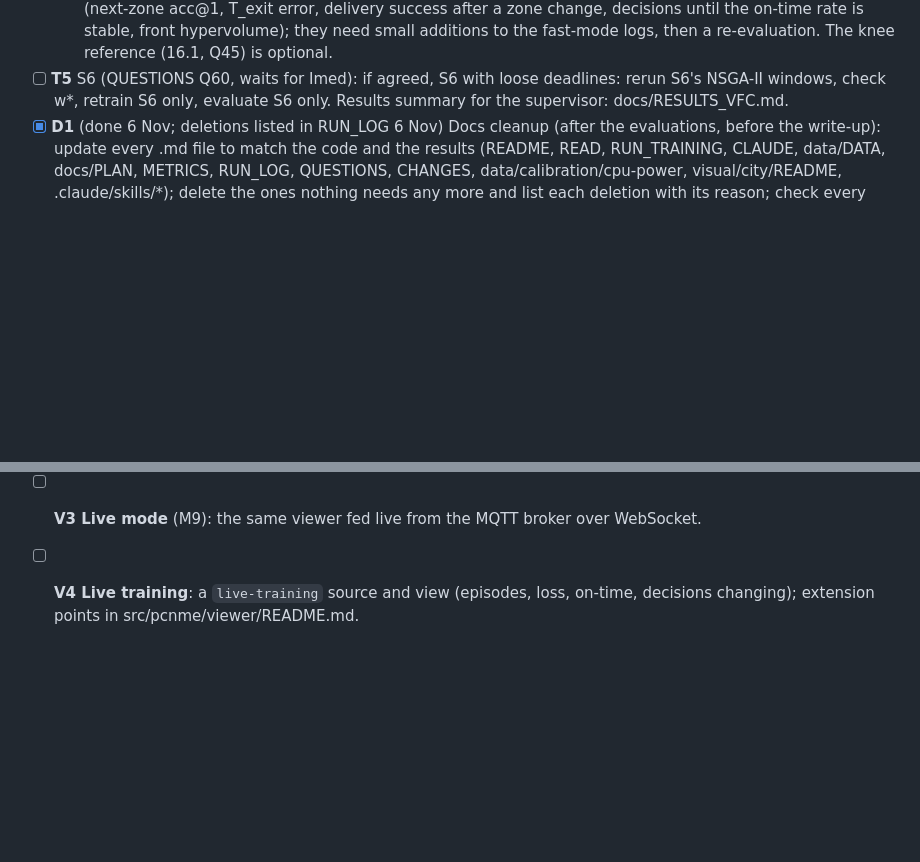
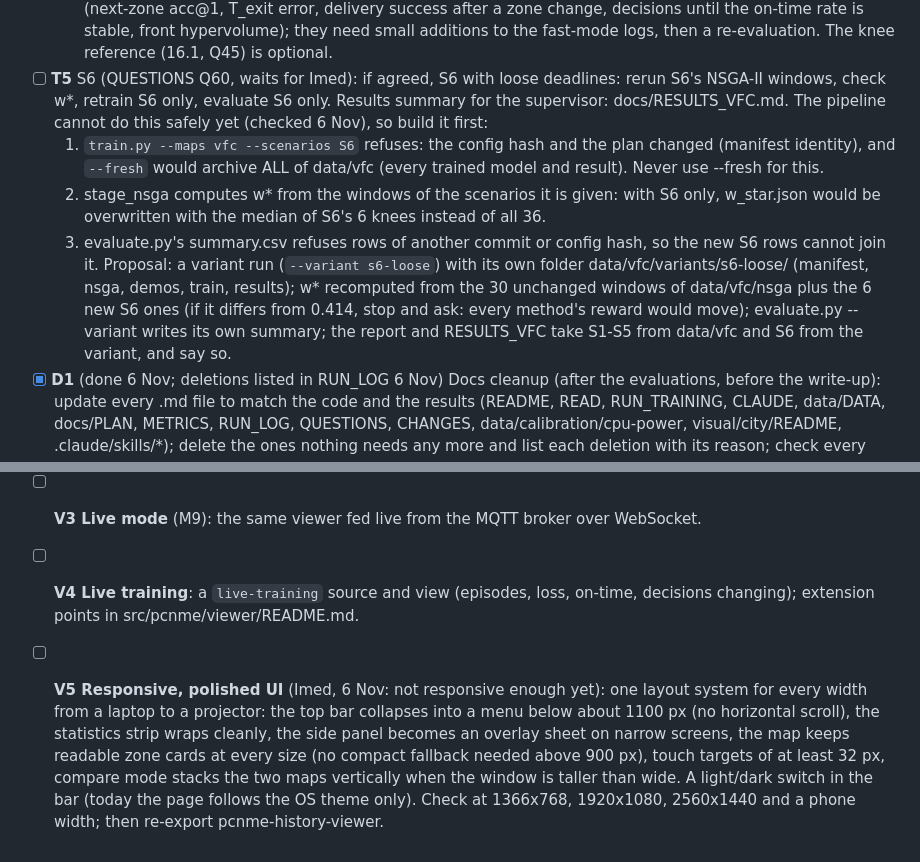
Before and after one commit to imadbenmadi/pcnme-src, a Markdown page: docs/PLAN.md, 2 parts joined by grey strips. GitHub-like rendering; blank space fills up the shorter version.

Commit message:
PLAN: V5 responsive UI; T5 (S6) needs a variant run first (train.py would refuse, --fresh would archive all of data/vfc, w* would be recomputed from S6 only)
Co-Authored-By: Claude Opus 5.5 <noreply@anthropic.com>

```diff
--- a/docs/PLAN.md
+++ b/docs/PLAN.md
@@ -187,6 +187,16 @@ Skeleton already in `docker/` (Dockerfile, compose with every container and netw
   delivery success after a zone change, decisions until the on-time rate is stable, front hypervolume); they need
   small additions to the fast-mode logs, then a re-evaluation. The knee reference (16.1, Q45) is optional.
 - [ ] **T5** S6 (QUESTIONS Q60, waits for Imed): if agreed, S6 with loose deadlines: rerun S6's NSGA-II windows, check w*, retrain S6 only, evaluate S6 only. Results summary for the supervisor: docs/RESULTS_VFC.md.
+  The pipeline cannot do this safely yet (checked 6 Nov), so build it first:
+  1. `train.py --maps vfc --scenarios S6` refuses: the config hash and the plan changed (manifest identity), and
+     `--fresh` would archive ALL of data/vfc (every trained model and result). Never use --fresh for this.
+  2. stage_nsga computes w* from the windows of the scenarios it is given: with S6 only, w_star.json would be
+     overwritten with the median of S6's 6 knees instead of all 36.
+  3. evaluate.py's summary.csv refuses rows of another commit or config hash, so the new S6 rows cannot join it.
+  Proposal: a variant run (`--variant s6-loose`) with its own folder data/vfc/variants/s6-loose/ (manifest, nsga,
+  demos, train, results); w* recomputed from the 30 unchanged windows of data/vfc/nsga plus the 6 new S6 ones
+  (if it differs from 0.414, stop and ask: every method's reward would move); evaluate.py --variant writes its own
+  summary; the report and RESULTS_VFC take S1-S5 from data/vfc and S6 from the variant, and say so.
 - [x] **D1** (done 6 Nov; deletions listed in RUN_LOG 6 Nov) Docs cleanup (after the evaluations, before the write-up): update every .md file to match the code
   and the results (README, READ, RUN_TRAINING, CLAUDE, data/DATA, docs/PLAN, METRICS, RUN_LOG, QUESTIONS, CHANGES,
   data/calibration/cpu-power, visual/city/README, .claude/skills/*); delete the ones nothing needs any more and list
@@ -219,3 +229,10 @@ Skeleton already in `docker/` (Dockerfile, compose with every container and netw
 - [ ] **V2 LuST map** (when LuST is added): the road map drawn from the SUMO net file.
 - [ ] **V3 Live mode** (M9): the same viewer fed live from the MQTT broker over WebSocket.
 - [ ] **V4 Live training**: a `live-training` source and view (episodes, loss, on-time, decisions changing); extension points in src/pcnme/viewer/README.md.
+- [ ] **V5 Responsive, polished UI** (Imed, 6 Nov: not responsive enough yet): one layout system for every width
+  from a laptop to a projector: the top bar collapses into a menu below about 1100 px (no horizontal scroll),
+  the statistics strip wraps cleanly, the side panel becomes an overlay sheet on narrow screens, the map keeps
+  readable zone cards at every size (no compact fallback needed above 900 px), touch targets of at least 32 px,
+  compare mode stacks the two maps vertically when the window is taller than wide. A light/dark switch in the bar
+  (today the page follows the OS theme only). Check at 1366x768, 1920x1080, 2560x1440 and a phone width; then
+  re-export pcnme-history-viewer.
```
